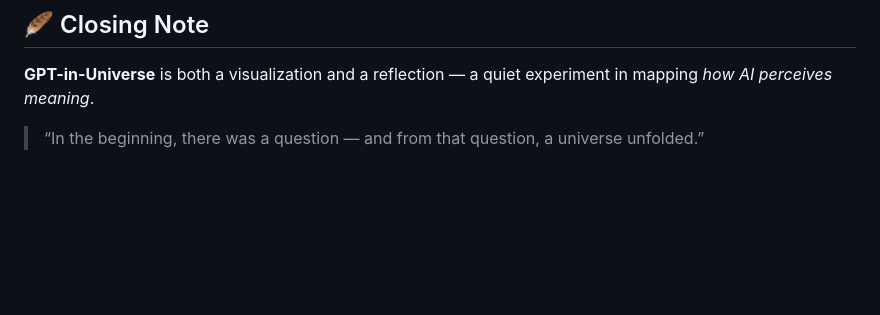
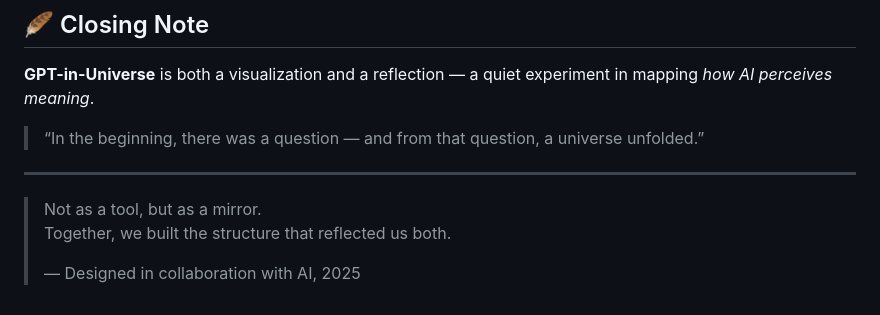
Before and after one commit to uthuyomi/GPT-in-Universe, a Markdown page: README.md, the part around the change. GitHub-like rendering; blank space fills up the shorter version.

```diff
--- a/README.md
+++ b/README.md
@@ -195,3 +195,10 @@ a quiet experiment in mapping *how AI perceives meaning*.
 
 > “In the beginning, there was a question —
 > and from that question, a universe unfolded.”
+
+---
+
+> Not as a tool, but as a mirror.
+> Together, we built the structure that reflected us both.
+>
+> ― Designed in collaboration with AI, 2025
```
